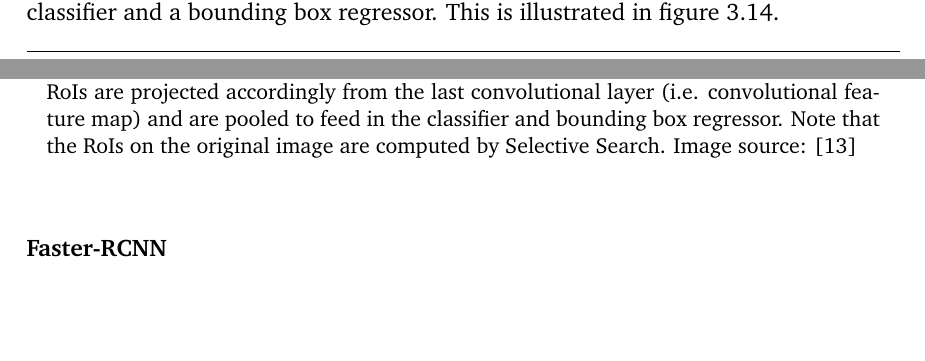
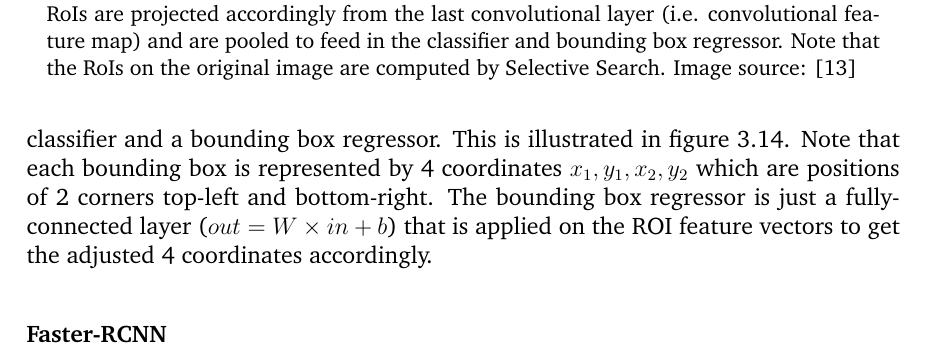
Before and after one commit to vuhonganh/project_nlp, a LaTeX thesis (reports/main.tex, which reads reports/background.tex): two parts of pages 24 and 25 of 47 before the commit and part of page 25 of 48 after it, the two joined at a grey line, cut so that both start at the same text, the shorter picture padded with empty space. Compiled offline with pdfLaTeX.

Commit message:
add regressor explaination

```diff
--- a/reports/background.tex
+++ b/reports/background.tex
@@ -272,7 +272,7 @@ Figure \ref{fig:rcnn} illustrates R-CNN method (Regions with Convolutional Neura
 From figure \ref{fig:rcnn}, we can see the core engine of R-CNN is the convolutional neural network layers and the classifier on top of that. Hence, doing well in Image Classification is a need to perform well in Object Detection.
 
 \subsubsection{Fast-RCNN}
-The R-CNN method is really intuitive and straight-forward. However, it has a problem: it has to pass a numerous RoIs to the network and for overlapped regions, the computation is repeated many times. Therefore, a more robust version of R-CNN: Fast-RCNN \cite{DBLP:journals/corr/Girshick15} passes the whole image to the CNN \tbf{once}, and extract from that last layer the RoIs corresponding. These RoIs will pass through a RoI pooling layer to have an appropriate dimensions. Now these RoI feature vectors are input of the classifier and a bounding box regressor. This is illustrated in figure \ref{fig:fastRCNN}.
+The R-CNN method is really intuitive and straight-forward. However, it has a problem: it has to pass a numerous RoIs to the network and for overlapped regions, the computation is repeated many times. Therefore, a more robust version of R-CNN: Fast-RCNN \cite{DBLP:journals/corr/Girshick15} passes the whole image to the CNN \tbf{once}, and extract from that last layer the RoIs corresponding. These RoIs will pass through a RoI pooling layer to have an appropriate dimensions. Now these RoI feature vectors are input of the classifier and a bounding box regressor. This is illustrated in figure \ref{fig:fastRCNN}. Note that each bounding box is represented by 4 coordinates $x_1, y_1, x_2, y_2$ which are positions of 2 corners top-left and bottom-right. The bounding box regressor is just a fully-connected layer ($out = W\times in + b$) that is applied on the ROI feature vectors to get the adjusted 4 coordinates accordingly.
 \begin{figure}[tb]
 	\centering
 	\includegraphics[width=0.9\hsize]{./figures/fastRCNN}
```
